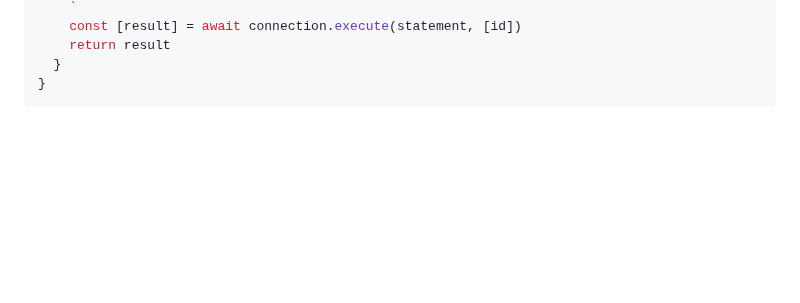
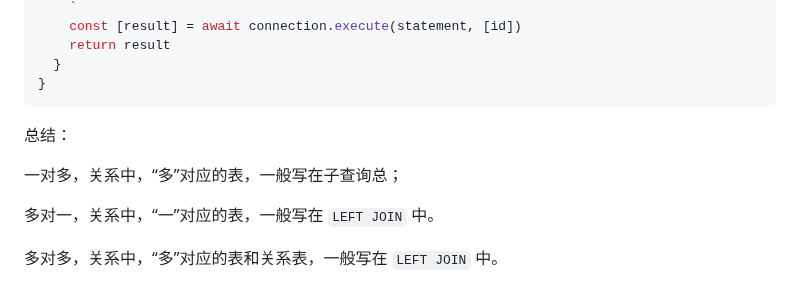
Before and after one commit to Zt2tzzt/coderhub, a Markdown page: Note/05-标签接口-动态接口完善.md, the part around one of its changes. Rendered like a GitHub page; blank space fills up the shorter version.

````diff
--- a/Note/05-标签接口-动态接口完善.md
+++ b/Note/05-标签接口-动态接口完善.md
@@ -522,3 +517,11 @@ class MomentService {
   }
 }
 ```
+
+总结：
+
+一对多，关系中，“多”对应的表，一般写在子查询总；
+
+多对一，关系中，“一”对应的表，一般写在 `LEFT JOIN` 中。
+
+多对多，关系中，“多”对应的表和关系表，一般写在 `LEFT JOIN` 中。
````
Also changed, not shown: other parts of Note/05-标签接口-动态接口完善.md (+36 -41 lines).
